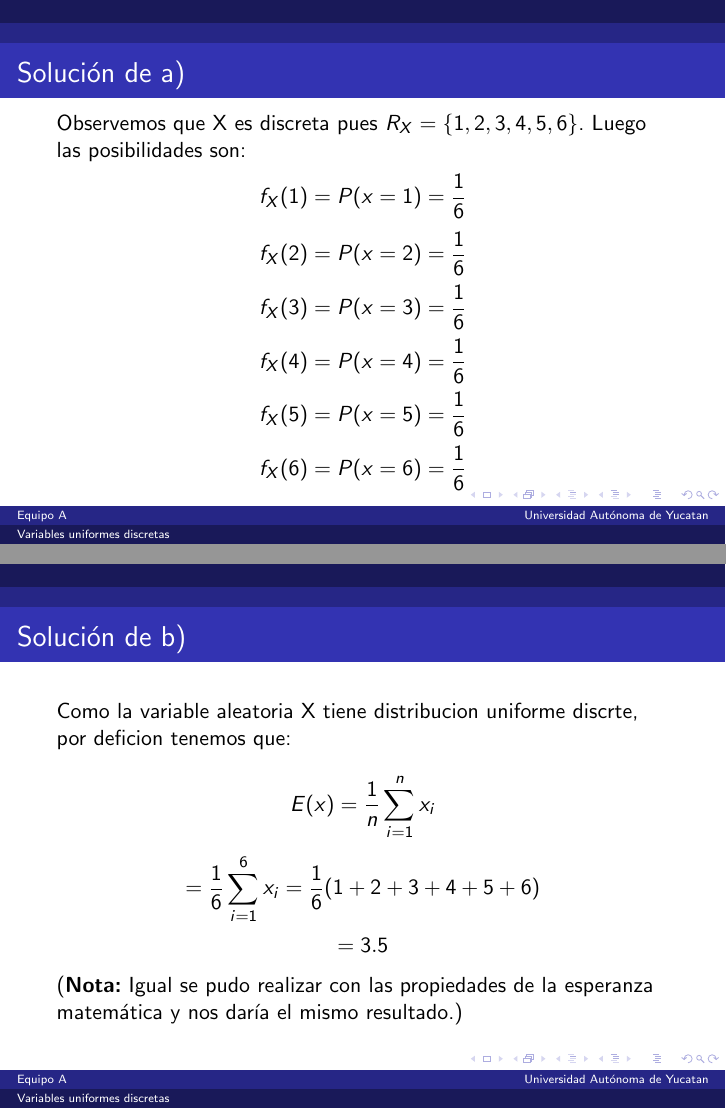
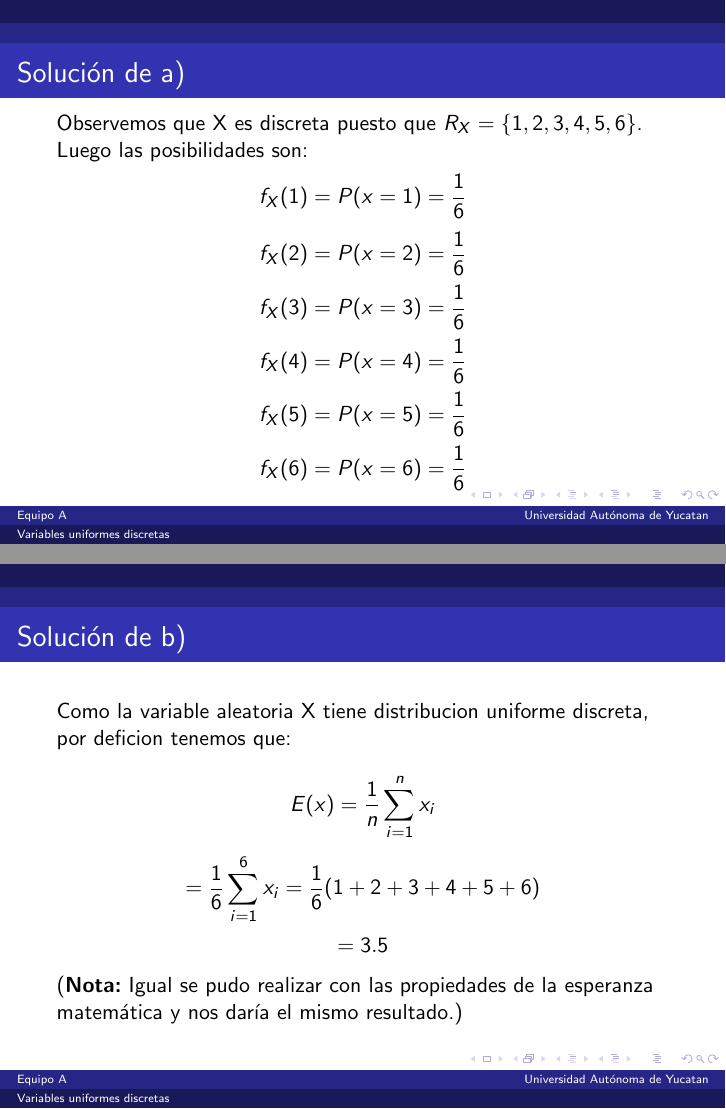
Before and after one commit to EmilBalju/Presentaciones, LaTeX slides (Presentación de VUD/Presentación_Equipo A.tex): pages 22 and 24 of 29, joined at a grey line. Compiled offline with pdfLaTeX; a LaTeX package or settings file that is missing is left out.

Commit message:
Add files via upload

```diff
--- a/Presentación de VUD/Presentación_Equipo A.tex
+++ b/Presentación de VUD/Presentación_Equipo A.tex
@@ -183,7 +183,7 @@ c) Calcula la varianza.
 \end{frame}
 
 \begin{frame}{Solución de a)}
-Observemos que X es discreta pues $R_{X}=\lbrace 1, 2, 3, 4, 5, 6 \rbrace$. Luego las posibilidades son:
+Observemos que X es discreta puesto que $R_{X}=\lbrace 1, 2, 3, 4, 5, 6 \rbrace$. Luego las posibilidades son:
 $$f_{X}(1)=P(x=1)=\dfrac{1}{6}$$
 $$f_{X}(2)=P(x=2)=\dfrac{1}{6}$$$$f_{X}(3)=P(x=3)=\dfrac{1}{6}$$
 $$f_{X}(4)=P(x=4)=\dfrac{1}{6}$$
@@ -201,7 +201,7 @@ $$
 \end{frame}
 
 \begin{frame}{Solución de b)}
-Como la variable aleatoria X tiene distribucion uniforme discrte, por deficion tenemos que:
+Como la variable aleatoria X tiene distribucion uniforme discreta, por deficion tenemos que:
 
         $$E(x)=\dfrac{1}{n}\sum_{i=1}^{n}x_{i}$$
         $$=\dfrac{1}{6}\sum_{i=1}^{6}x_{i}=\dfrac{1}{6}(1+2+3+4+5+6)$$
```
Also changed, not shown: Presentación de VUD/Presentación_Equipo A.pdf, Presentación de VUD/Presentación_Equipo A.tex (4 more changed lines).
